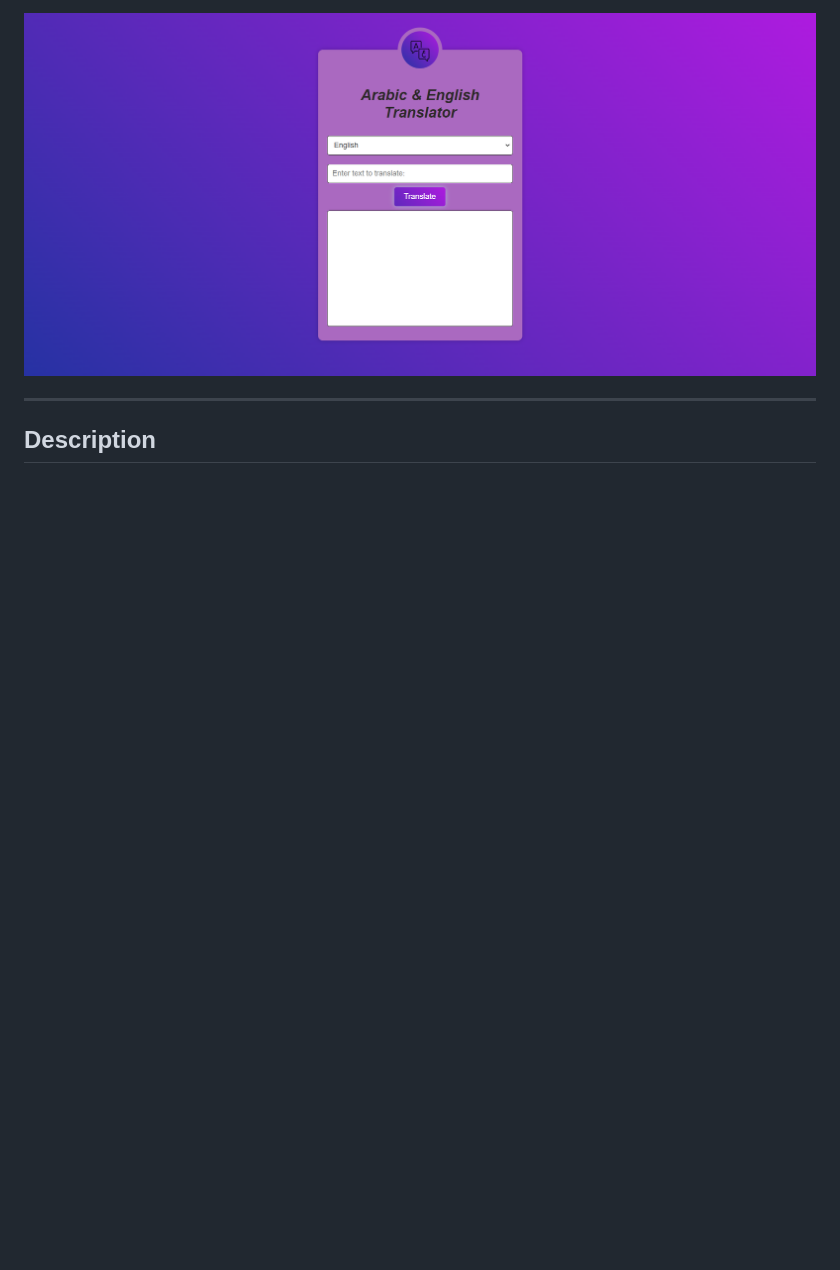
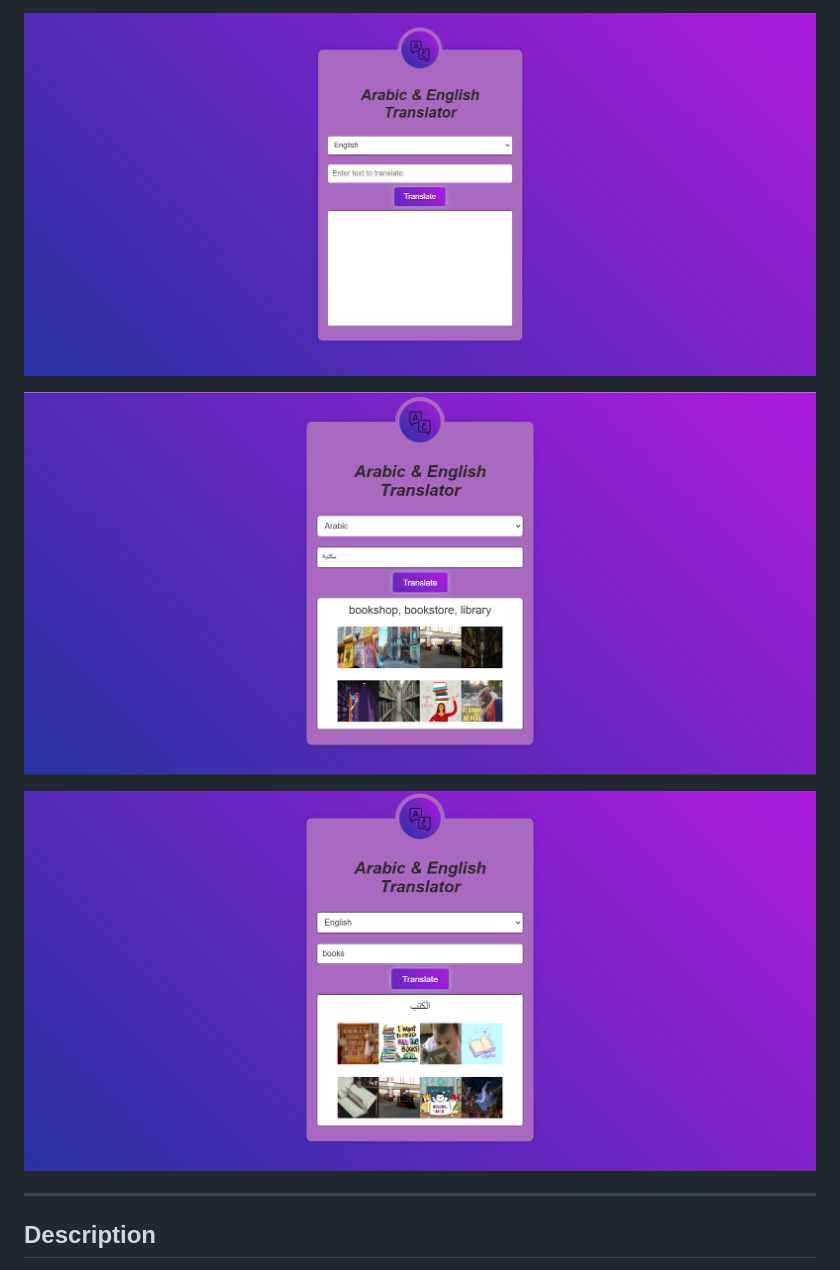
Before and after one commit to qamarSharef27/TranslationApp, a Markdown page: README.md, the part around the change. Rendered like a GitHub page; pictures changed too: images/TranslationApp3.png (added), images/TranslationApp4.png (added); blank space fills up the shorter version.

Commit message:
Add 2 pictures to the readme file that show how the project run

```diff
--- a/README.md
+++ b/README.md
@@ -2,6 +2,11 @@
 Welcome to the Translator App Project, this is a simple Translator app using API integration and DOM manipulation by **JavaScript**, **HTML**, and **CSS** that translates words from Arabic to English and vice versa and displays GIFs related to the result text.
 
 ![Translation App photo](./images/TranslationApp.png)
+
+![Translation App photo](./images/TranslationApp3.png)
+
+![Translation App photo](./images/TranslationApp4.png)
+
 
 ---
 ## Description
```
